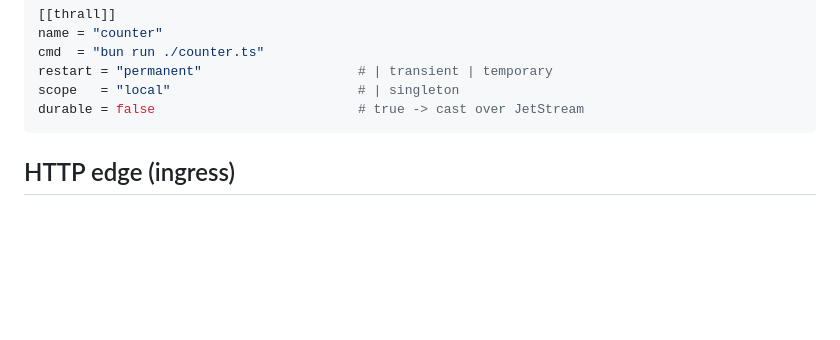
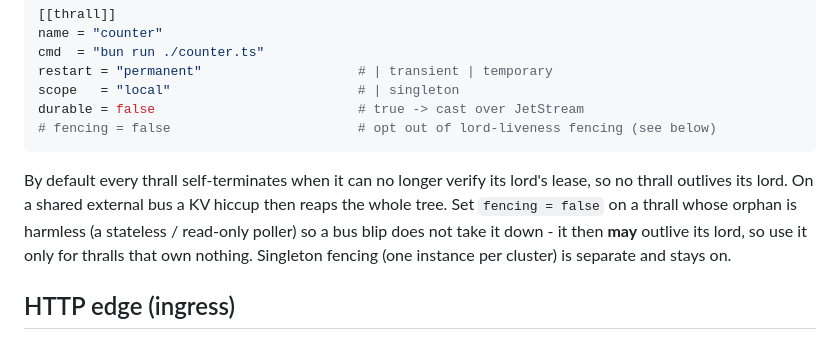
Before and after one commit to hamicek/aether, a Markdown page: README.md, the part around the change. Rendered like a GitHub page; blank space fills up the shorter version.

````diff
--- a/README.md
+++ b/README.md
@@ -226,7 +226,14 @@ cmd  = "bun run ./counter.ts"
 restart = "permanent"                    # | transient | temporary
 scope   = "local"                        # | singleton
 durable = false                          # true -> cast over JetStream
+# fencing = false                        # opt out of lord-liveness fencing (see below)
 ```
+
+By default every thrall self-terminates when it can no longer verify its lord's lease, so no
+thrall outlives its lord. On a shared external bus a KV hiccup then reaps the whole tree. Set
+`fencing = false` on a thrall whose orphan is harmless (a stateless / read-only poller) so a bus
+blip does not take it down - it then **may** outlive its lord, so use it only for thralls that own
+nothing. Singleton fencing (one instance per cluster) is separate and stays on.
 
 ## HTTP edge (ingress)
 
````
Also changed, not shown: DESIGN.md (+6 -1 lines), ROADMAP.md (+8 -4 lines).
